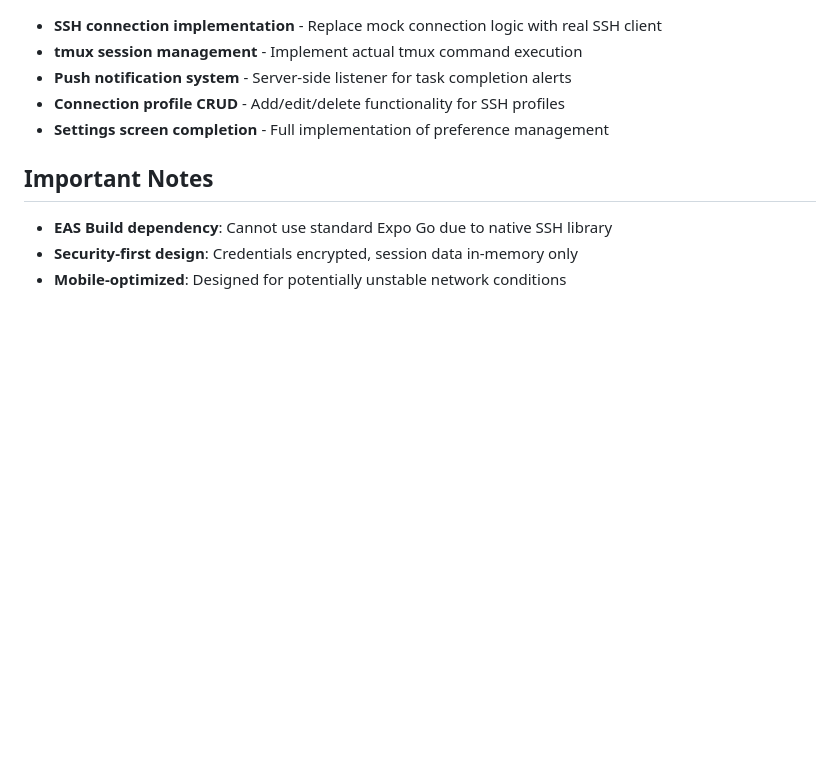
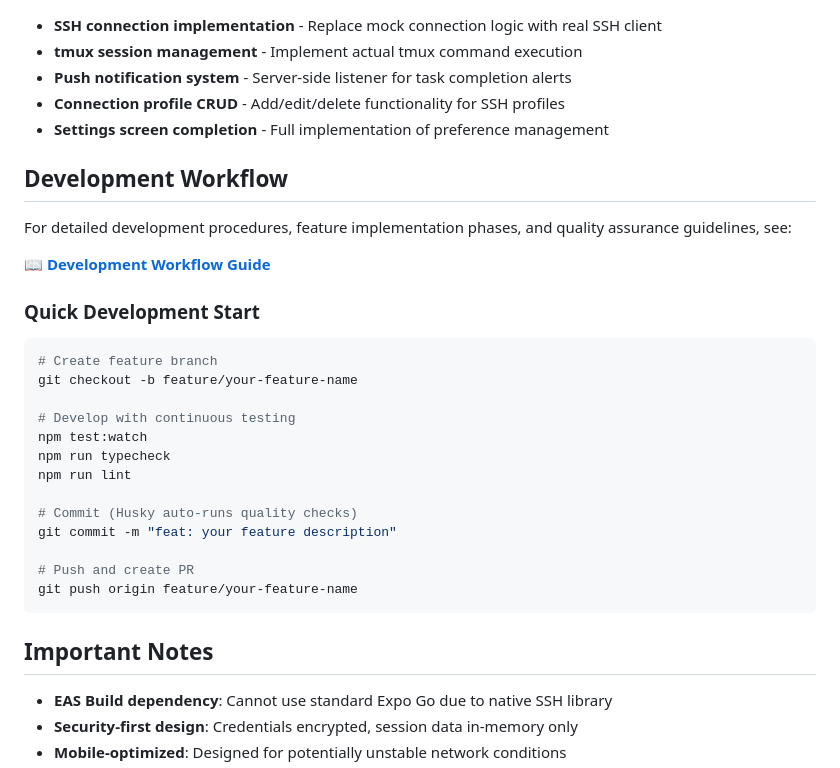
Before and after one commit to bamps53/claude-code-mobile, a Markdown page: CLAUDE.md, the part around the change. Rendered like a GitHub page; blank space fills up the shorter version.

````diff
--- a/CLAUDE.md
+++ b/CLAUDE.md
@@ -154,6 +154,29 @@ EAS Build is **mandatory** due to the SSH library's native dependencies. Standar
 - **Connection profile CRUD** - Add/edit/delete functionality for SSH profiles
 - **Settings screen completion** - Full implementation of preference management
 
+## Development Workflow
+
+For detailed development procedures, feature implementation phases, and quality assurance guidelines, see:
+
+📖 **[Development Workflow Guide](./docs/DEVELOPMENT_WORKFLOW.md)**
+
+### Quick Development Start
+```bash
+# Create feature branch
+git checkout -b feature/your-feature-name
+
+# Develop with continuous testing
+npm test:watch
+npm run typecheck
+npm run lint
+
+# Commit (Husky auto-runs quality checks)
+git commit -m "feat: your feature description"
+
+# Push and create PR
+git push origin feature/your-feature-name
+```
+
 ## Important Notes
 
 - **EAS Build dependency**: Cannot use standard Expo Go due to native SSH library
````
Also changed, not shown: README.md (+1 -0 lines), docs/DEVELOPMENT_WORKFLOW.md (added, +339 -0 lines).
